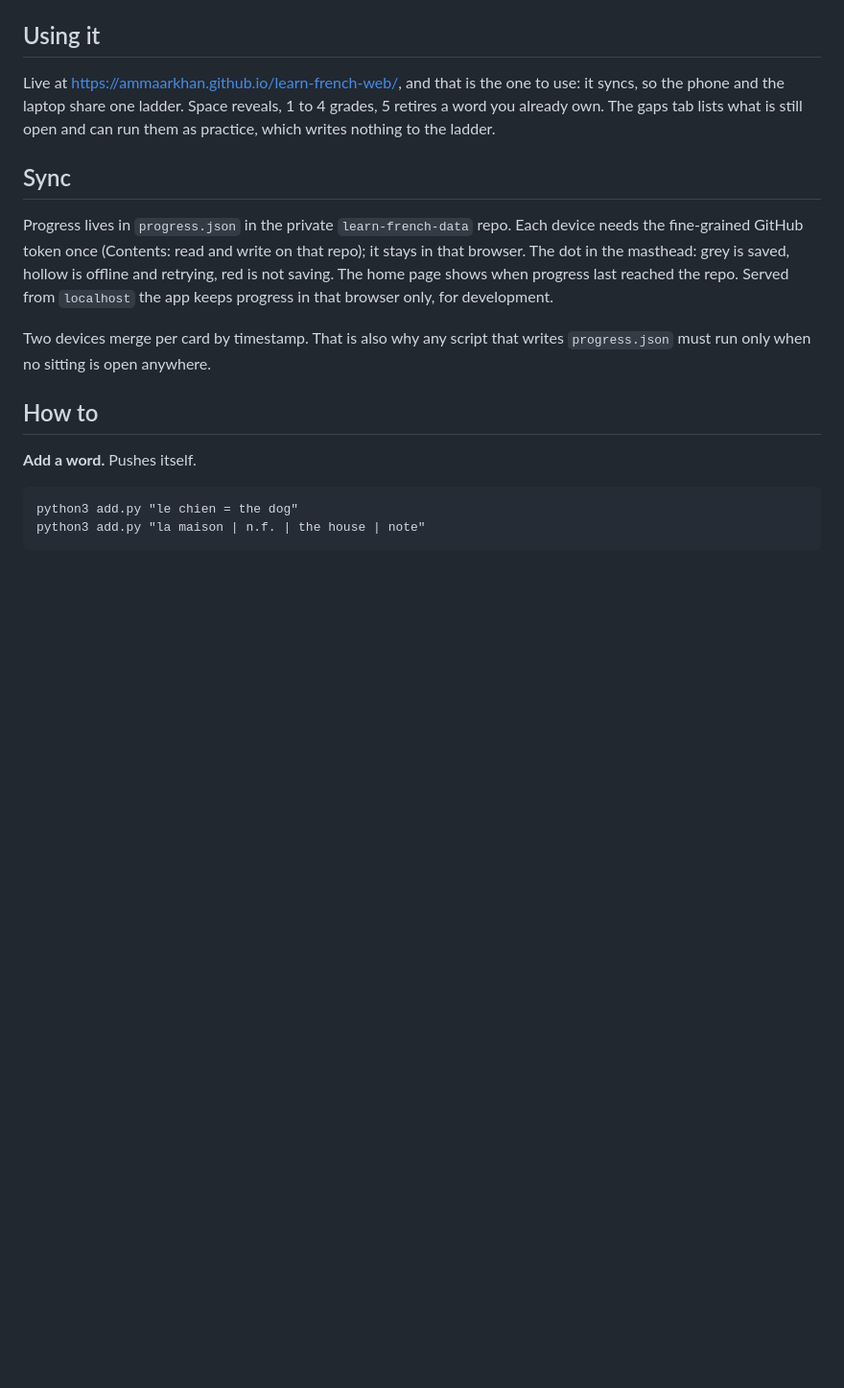
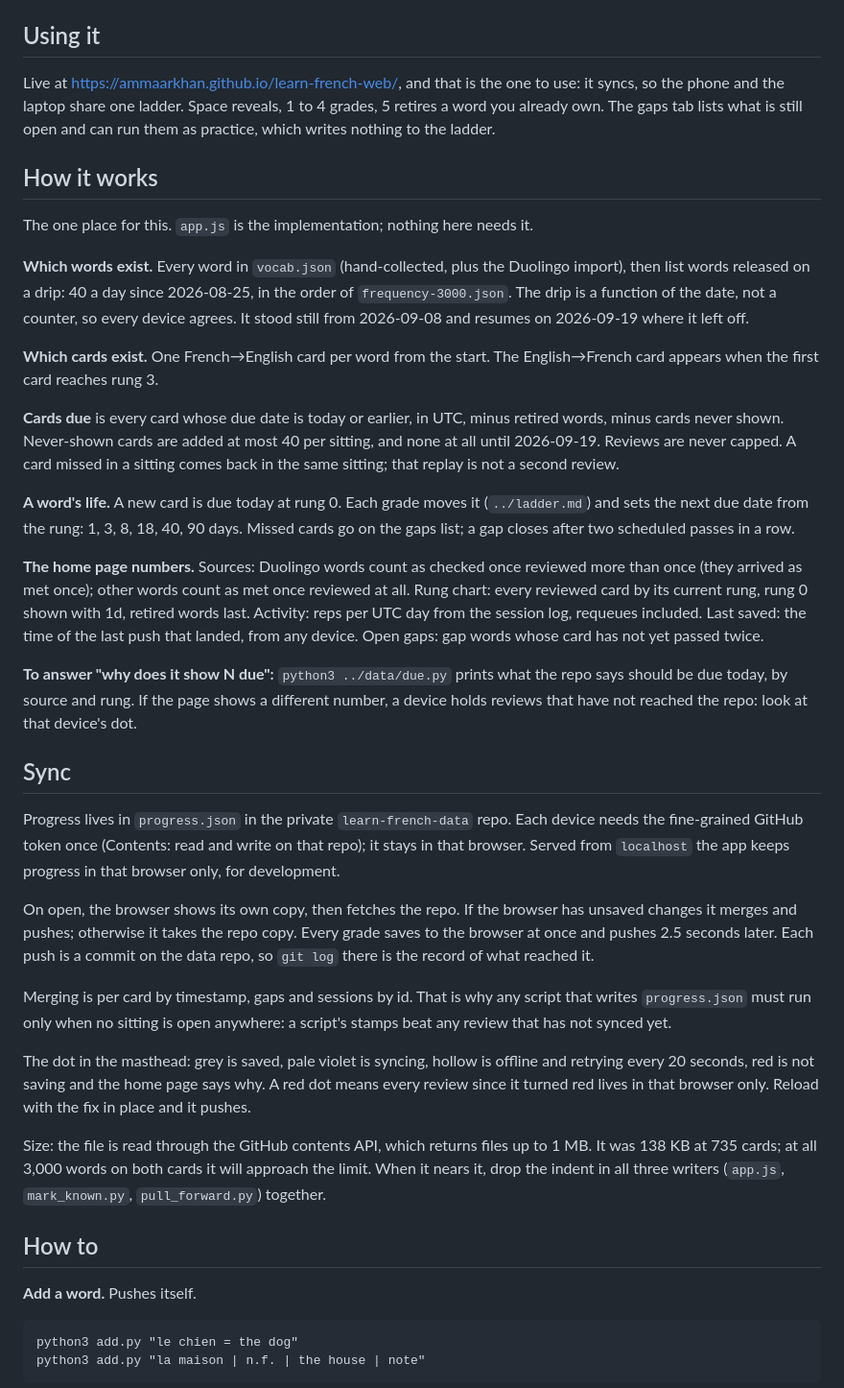
Before and after one commit to ammaarkhan/learn-french-web, a Markdown page: README.md, the part around the change. Shown at 96% size. Drawn GitHub-style; blank space fills up the shorter version.

Commit message:
README: how it works, sync states, size ceiling
Claude-Session: https://claude.ai/code/session_014tB7YTqVru5FD1RPKTggL7

```diff
--- a/README.md
+++ b/README.md
@@ -17,16 +17,60 @@ the phone and the laptop share one ladder. Space reveals, 1 to 4 grades, 5 retir
 already own. The gaps tab lists what is still open and can run them as practice, which writes
 nothing to the ladder.
 
+## How it works
+
+The one place for this. `app.js` is the implementation; nothing here needs it.
+
+**Which words exist.** Every word in `vocab.json` (hand-collected, plus the Duolingo import),
+then list words released on a drip: 40 a day since 2026-08-25, in the order of
+`frequency-3000.json`. The drip is a function of the date, not a counter, so every device agrees.
+It stood still from 2026-09-08 and resumes on 2026-09-19 where it left off.
+
+**Which cards exist.** One French→English card per word from the start. The English→French card
+appears when the first card reaches rung 3.
+
+**Cards due** is every card whose due date is today or earlier, in UTC, minus retired words,
+minus cards never shown. Never-shown cards are added at most 40 per sitting, and none at all
+until 2026-09-19. Reviews are never capped. A card missed in a sitting comes back in the same
+sitting; that replay is not a second review.
+
+**A word's life.** A new card is due today at rung 0. Each grade moves it (`../ladder.md`) and
+sets the next due date from the rung: 1, 3, 8, 18, 40, 90 days. Missed cards go on the gaps
+list; a gap closes after two scheduled passes in a row.
+
+**The home page numbers.** Sources: Duolingo words count as checked once reviewed more than
+once (they arrived as met once); other words count as met once reviewed at all. Rung chart:
+every reviewed card by its current rung, rung 0 shown with 1d, retired words last. Activity:
+reps per UTC day from the session log, requeues included. Last saved: the time of the last
+push that landed, from any device. Open gaps: gap words whose card has not yet passed twice.
+
+**To answer "why does it show N due":** `python3 ../data/due.py` prints what the repo says
+should be due today, by source and rung. If the page shows a different number, a device holds
+reviews that have not reached the repo: look at that device's dot.
+
 ## Sync
 
 Progress lives in `progress.json` in the private `learn-french-data` repo. Each device needs the
 fine-grained GitHub token once (Contents: read and write on that repo); it stays in that browser.
-The dot in the masthead: grey is saved, hollow is offline and retrying, red is not saving. The
-home page shows when progress last reached the repo. Served from `localhost` the app keeps
-progress in that browser only, for development.
+Served from `localhost` the app keeps progress in that browser only, for development.
 
-Two devices merge per card by timestamp. That is also why any script that writes `progress.json`
-must run only when no sitting is open anywhere.
+On open, the browser shows its own copy, then fetches the repo. If the browser has unsaved
+changes it merges and pushes; otherwise it takes the repo copy. Every grade saves to the
+browser at once and pushes 2.5 seconds later. Each push is a commit on the data repo, so
+`git log` there is the record of what reached it.
+
+Merging is per card by timestamp, gaps and sessions by id. That is why any script that writes
+`progress.json` must run only when no sitting is open anywhere: a script's stamps beat any
+review that has not synced yet.
+
+The dot in the masthead: grey is saved, pale violet is syncing, hollow is offline and retrying
+every 20 seconds, red is not saving and the home page says why. A red dot means every review
+since it turned red lives in that browser only. Reload with the fix in place and it pushes.
+
+Size: the file is read through the GitHub contents API, which returns files up to 1 MB. It was
+138 KB at 735 cards; at all 3,000 words on both cards it will approach the limit. When it
+nears it, drop the indent in all three writers (`app.js`, `mark_known.py`, `pull_forward.py`)
+together.
 
 ## How to
 
```
